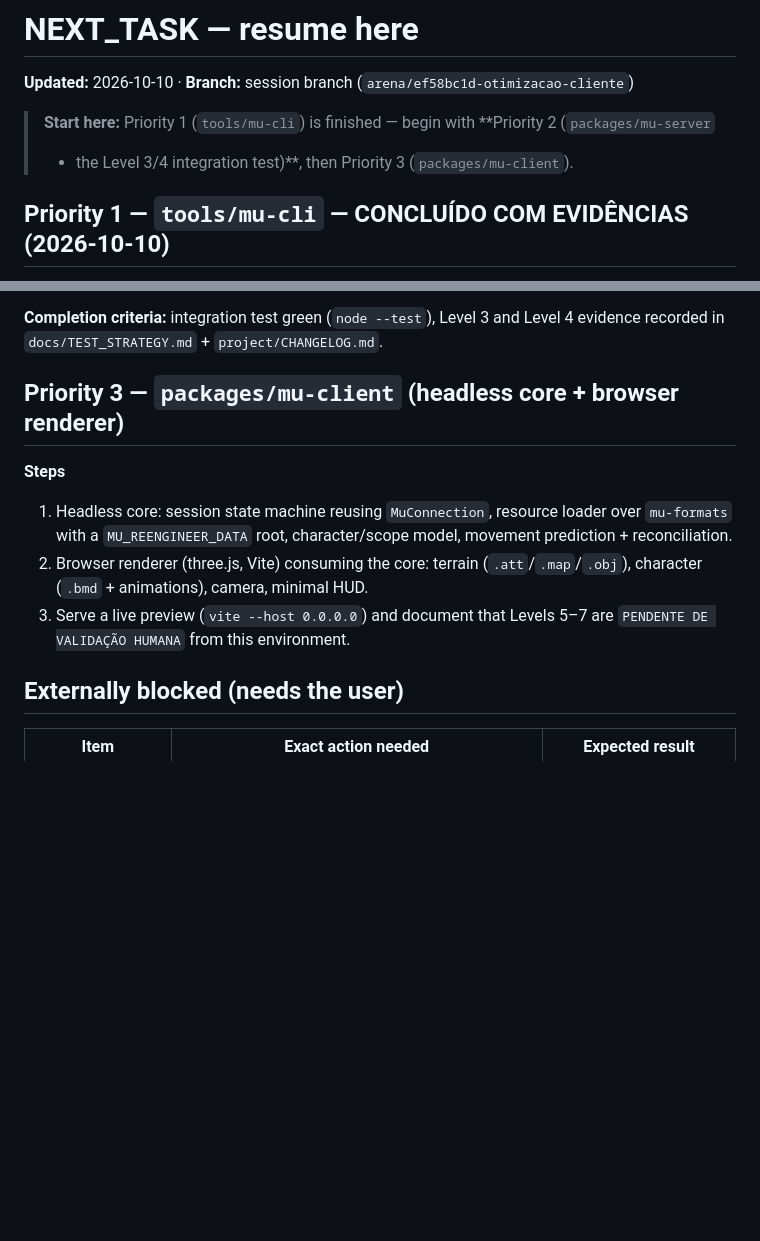
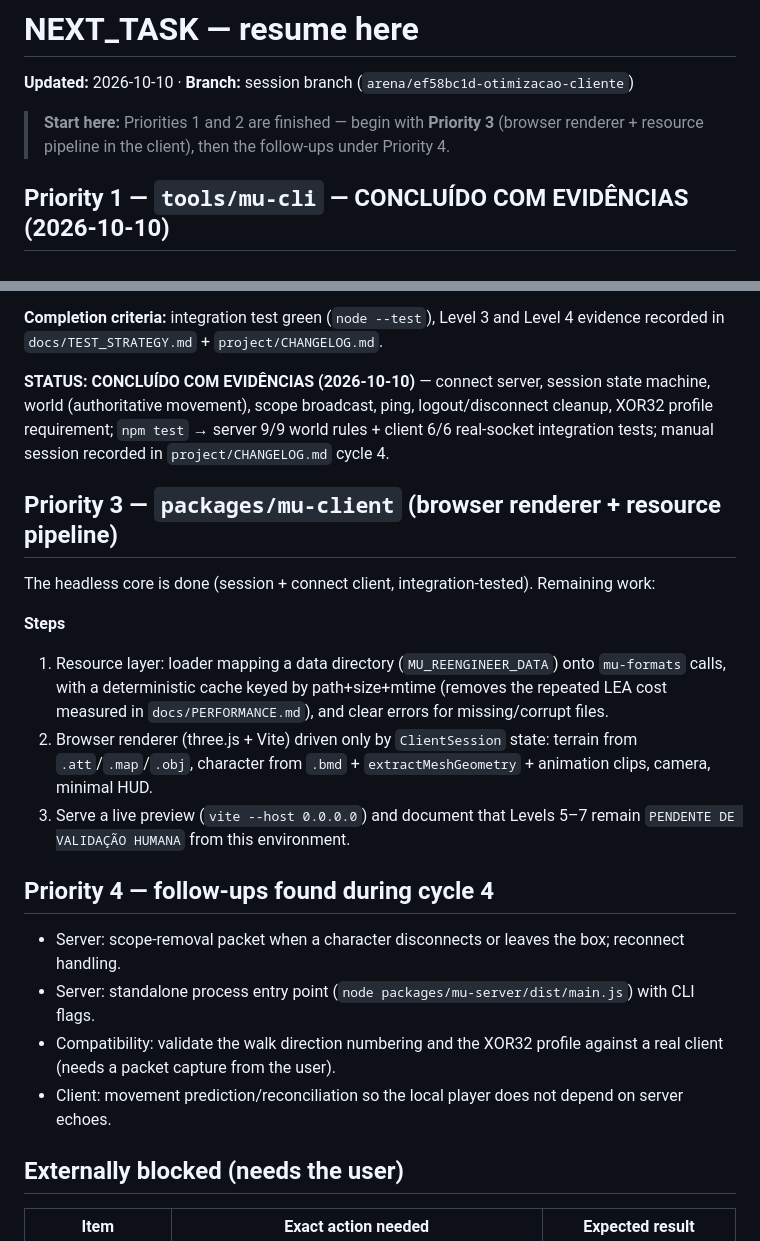
Before and after one commit to heldergaraujo2/Otimizacao-cliente, a Markdown page: project/NEXT_TASK.md, 2 parts joined by grey strips. Rendered like a GitHub page; blank space fills up the shorter version.

Commit message:
docs(next-task): mark the server slice as finished and point at the renderer
Priority 1 and 2 are CONCLUÍDO COM EVIDÊNCIAS; Priority 3 becomes the browser
renderer + resource pipeline, with the cycle-4 follow-ups listed under Priority 4.

Co-authored-by: arena-agent <297053741+arena-agent@users.noreply.github.com>

```diff
--- a/project/NEXT_TASK.md
+++ b/project/NEXT_TASK.md
@@ -2,8 +2,8 @@
 
 **Updated:** 2026-10-10 · **Branch:** session branch (`arena/ef58bc1d-otimizacao-cliente`)
 
-> **Start here:** Priority 1 (`tools/mu-cli`) is finished — begin with **Priority 2 (`packages/mu-server`
-> + the Level 3/4 integration test)**, then Priority 3 (`packages/mu-client`).
+> **Start here:** Priorities 1 and 2 are finished — begin with **Priority 3** (browser renderer +
+> resource pipeline in the client), then the follow-ups under Priority 4.
 
 ## Priority 1 — `tools/mu-cli` — CONCLUÍDO COM EVIDÊNCIAS (2026-10-10)
 
@@ -68,16 +68,33 @@ speaks the protocol. This is the largest remaining unblocked deliverable.
 **Completion criteria:** integration test green (`node --test`), Level 3 and Level 4 evidence
 recorded in `docs/TEST_STRATEGY.md` + `project/CHANGELOG.md`.
 
-## Priority 3 — `packages/mu-client` (headless core + browser renderer)
+**STATUS: CONCLUÍDO COM EVIDÊNCIAS (2026-10-10)** — connect server, session state machine, world
+(authoritative movement), scope broadcast, ping, logout/disconnect cleanup, XOR32 profile requirement;
+`npm test` → server 9/9 world rules + client 6/6 real-socket integration tests; manual session recorded
+in `project/CHANGELOG.md` cycle 4.
+
+## Priority 3 — `packages/mu-client` (browser renderer + resource pipeline)
+
+The headless core is done (session + connect client, integration-tested). Remaining work:
 
 **Steps**
 
-1. Headless core: session state machine reusing `MuConnection`, resource loader over `mu-formats`
-   with a `MU_REENGINEER_DATA` root, character/scope model, movement prediction + reconciliation.
-2. Browser renderer (three.js, Vite) consuming the core: terrain (`.att`/`.map`/`.obj`), character
-   (`.bmd` + animations), camera, minimal HUD.
-3. Serve a live preview (`vite --host 0.0.0.0`) and document that Levels 5–7 are
+1. Resource layer: loader mapping a data directory (`MU_REENGINEER_DATA`) onto `mu-formats` calls,
+   with a deterministic cache keyed by path+size+mtime (removes the repeated LEA cost measured in
+   `docs/PERFORMANCE.md`), and clear errors for missing/corrupt files.
+2. Browser renderer (three.js + Vite) driven only by `ClientSession` state: terrain from
+   `.att`/`.map`/`.obj`, character from `.bmd` + `extractMeshGeometry` + animation clips, camera,
+   minimal HUD.
+3. Serve a live preview (`vite --host 0.0.0.0`) and document that Levels 5–7 remain
    `PENDENTE DE VALIDAÇÃO HUMANA` from this environment.
+
+## Priority 4 — follow-ups found during cycle 4
+
+- Server: scope-removal packet when a character disconnects or leaves the box; reconnect handling.
+- Server: standalone process entry point (`node packages/mu-server/dist/main.js`) with CLI flags.
+- Compatibility: validate the walk direction numbering and the XOR32 profile against a real client
+  (needs a packet capture from the user).
+- Client: movement prediction/reconciliation so the local player does not depend on server echoes.
 
 ## Externally blocked (needs the user)
 
```
